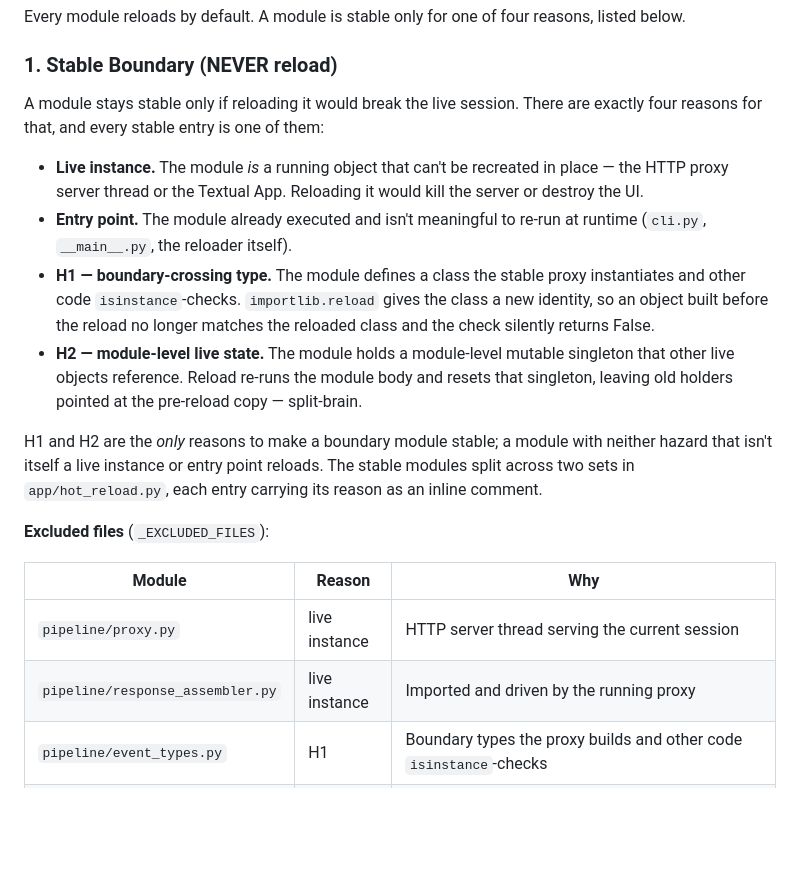
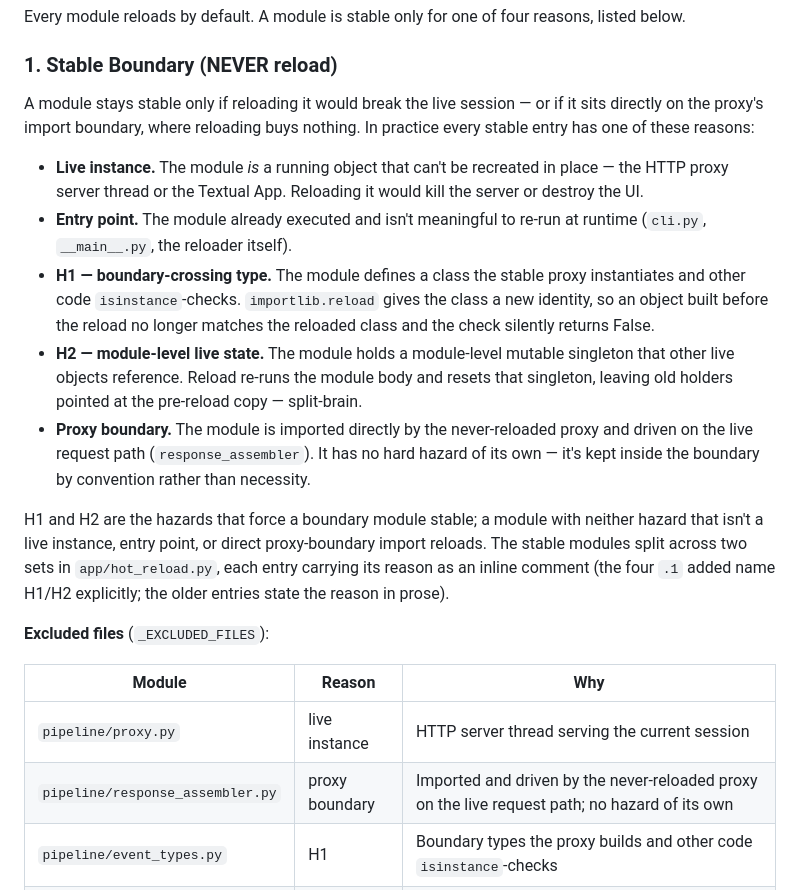
Before and after one commit to brandon-fryslie/cc-dump, a Markdown page: docs/HOT_RELOAD_ARCHITECTURE.md, the part around the change. GitHub-like rendering; blank space fills up the shorter version.

Commit message:
Stop over-claiming H1/H2 labels; label response_assembler honestly
The CLAUDE.md grep hint said _EXCLUDED_FILES shows "the H1/H2 reason per
module," but only the four entries .1 added carry H1/H2 annotations — the ten
pre-existing ones state their reason in prose ("stable boundary, never
reload", "holds crypto state"). Soften the hint to "the stability reason per
module."

Fix two inaccuracies the same review surfaced in this PR's doc table: the
architecture doc labeled response_assembler a "live instance" (a module isn't
a running object, and the row's own "why" already called it a proxy import),
and claimed "exactly four reasons, every stable entry is one of them."
response_assembler has no H1/H2 hazard — no module-level state, instantiated
per-request in proxy.py, its own classes aren't isinstance-checked — it's
stable purely as a direct proxy-boundary import. Add "proxy boundary" as a
named reason, relabel the row, and drop the false completeness claim.

Deliberately not re-labeling the ten old inline comments in hot_reload.py:
deriving each module's hazard is the epic's verified-classification work, and
stamping an unverified H1/H2 onto response_assembler would be a comment that
lies.

```diff
--- a/docs/HOT_RELOAD_ARCHITECTURE.md
+++ b/docs/HOT_RELOAD_ARCHITECTURE.md
@@ -18,21 +18,22 @@ Every module reloads by default. A module is stable only for one of four reasons
 
 ### 1. Stable Boundary (NEVER reload)
 
-A module stays stable only if reloading it would break the live session. There are exactly four reasons for that, and every stable entry is one of them:
+A module stays stable only if reloading it would break the live session — or if it sits directly on the proxy's import boundary, where reloading buys nothing. In practice every stable entry has one of these reasons:
 
 - **Live instance.** The module *is* a running object that can't be recreated in place — the HTTP proxy server thread or the Textual App. Reloading it would kill the server or destroy the UI.
 - **Entry point.** The module already executed and isn't meaningful to re-run at runtime (`cli.py`, `__main__.py`, the reloader itself).
 - **H1 — boundary-crossing type.** The module defines a class the stable proxy instantiates and other code `isinstance`-checks. `importlib.reload` gives the class a new identity, so an object built before the reload no longer matches the reloaded class and the check silently returns False.
 - **H2 — module-level live state.** The module holds a module-level mutable singleton that other live objects reference. Reload re-runs the module body and resets that singleton, leaving old holders pointed at the pre-reload copy — split-brain.
+- **Proxy boundary.** The module is imported directly by the never-reloaded proxy and driven on the live request path (`response_assembler`). It has no hard hazard of its own — it's kept inside the boundary by convention rather than necessity.
 
-H1 and H2 are the *only* reasons to make a boundary module stable; a module with neither hazard that isn't itself a live instance or entry point reloads. The stable modules split across two sets in `app/hot_reload.py`, each entry carrying its reason as an inline comment.
+H1 and H2 are the hazards that force a boundary module stable; a module with neither hazard that isn't a live instance, entry point, or direct proxy-boundary import reloads. The stable modules split across two sets in `app/hot_reload.py`, each entry carrying its reason as an inline comment (the four `.1` added name H1/H2 explicitly; the older entries state the reason in prose).
 
 **Excluded files** (`_EXCLUDED_FILES`):
 
 | Module | Reason | Why |
 |--------|--------|-----|
 | `pipeline/proxy.py` | live instance | HTTP server thread serving the current session |
-| `pipeline/response_assembler.py` | live instance | Imported and driven by the running proxy |
+| `pipeline/response_assembler.py` | proxy boundary | Imported and driven by the never-reloaded proxy on the live request path; no hazard of its own |
 | `pipeline/event_types.py` | H1 | Boundary types the proxy builds and other code `isinstance`-checks |
 | `pipeline/proxy_call.py` | H1 + H2 | `proxy.py` does `isinstance(planned, RefusedCall)`; also holds the live `RequestPipeline` from `cli.py` |
 | `pipeline/forward_proxy_tls.py` | H2 | Holds live TLS/crypto state |
```
Also changed, not shown: CLAUDE.md (+1 -1 lines).
